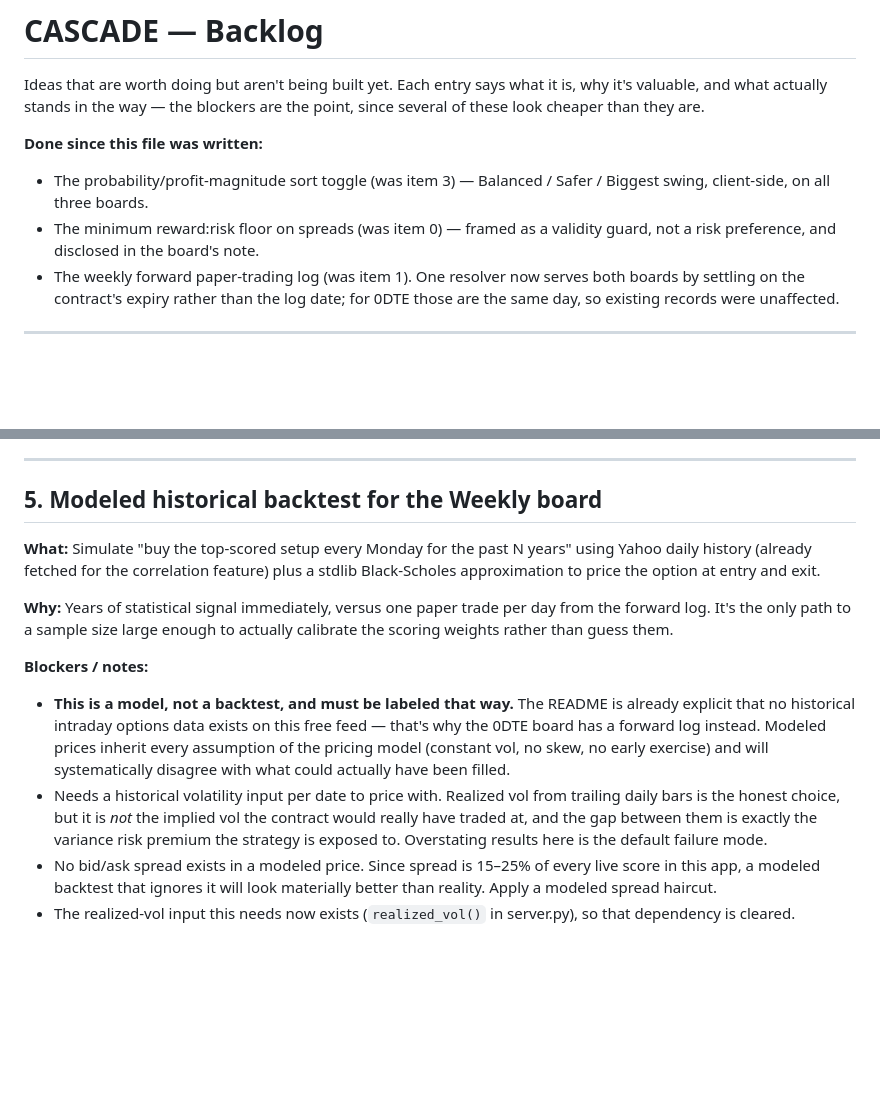
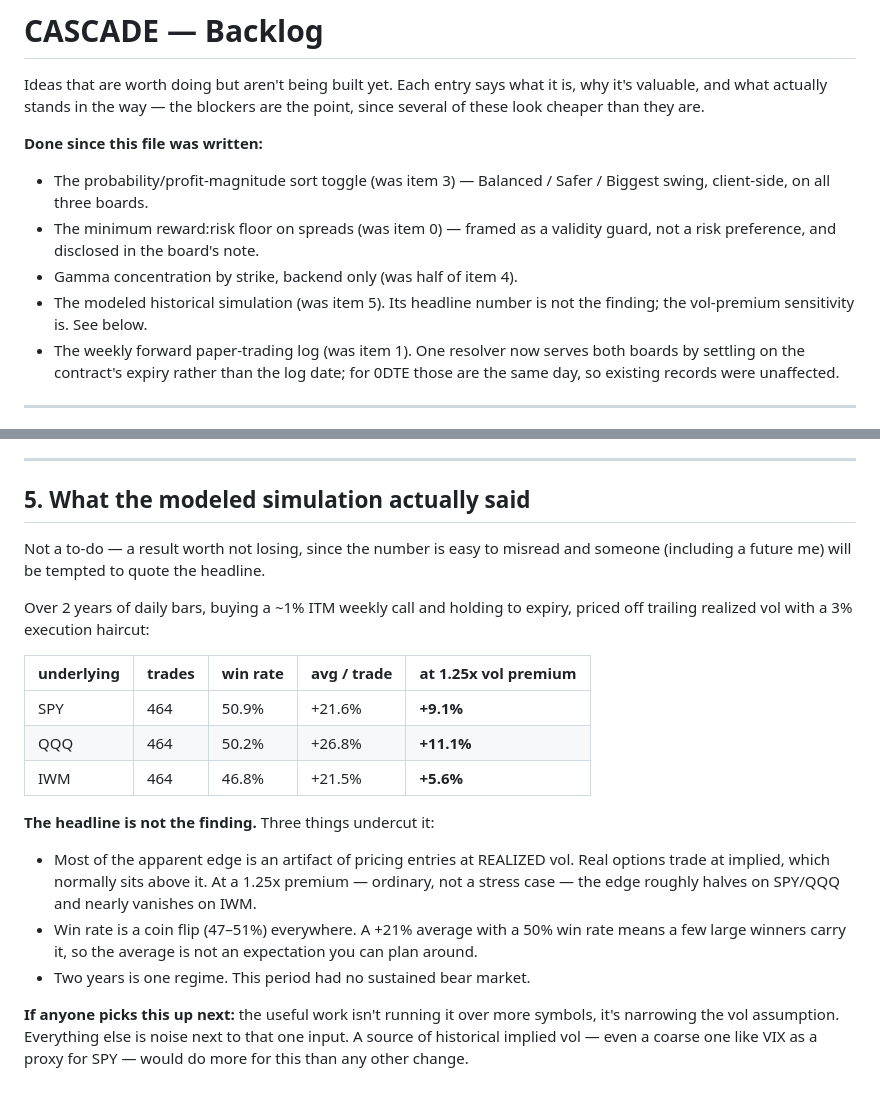
Before and after one commit to pcolardeau/cascade, a Markdown page: BACKLOG.md, 2 parts joined by grey strips. Drawn GitHub-style; blank space fills up the shorter version.

Commit message:
Backlog: record what the modeled simulation actually said
The headline (+21.6% avg per trade on SPY) is the number someone will
quote, and it's the wrong one. Recorded the sensitivity alongside it --
at a 1.25x vol premium the edge roughly halves on SPY/QQQ and nearly
vanishes on IWM -- plus the two other things that undercut it: a
coin-flip win rate means a few large winners carry the average, and two
years is a single regime with no sustained bear market.

Also recorded where the next unit of effort should go: narrowing the
volatility assumption, not adding symbols. Everything else is noise next
to that input.

Co-Authored-By: Claude Sonnet 5 <noreply@anthropic.com>
Claude-Session: https://claude.ai/code/session_01MjRw4kmTrbqpFL8PwZVeYF

```diff
--- a/BACKLOG.md
+++ b/BACKLOG.md
@@ -9,6 +9,9 @@ the point, since several of these look cheaper than they are.
   Safer / Biggest swing, client-side, on all three boards.
 - The minimum reward:risk floor on spreads (was item 0) — framed as a
   validity guard, not a risk preference, and disclosed in the board's note.
+- Gamma concentration by strike, backend only (was half of item 4).
+- The modeled historical simulation (was item 5). Its headline number is
+  not the finding; the vol-premium sensitivity is. See below.
 - The weekly forward paper-trading log (was item 1). One resolver now serves
   both boards by settling on the contract's expiry rather than the log date;
   for 0DTE those are the same day, so existing records were unaffected.
@@ -70,31 +73,34 @@ than being a bolted-on screener.
 
 ---
 
-## 5. Modeled historical backtest for the Weekly board
+## 5. What the modeled simulation actually said
 
-**What:** Simulate "buy the top-scored setup every Monday for the past N
-years" using Yahoo daily history (already fetched for the correlation feature)
-plus a stdlib Black-Scholes approximation to price the option at entry and
-exit.
+Not a to-do — a result worth not losing, since the number is easy to
+misread and someone (including a future me) will be tempted to quote the
+headline.
 
-**Why:** Years of statistical signal immediately, versus one paper trade per
-day from the forward log. It's the only path to a sample size large enough to
-actually calibrate the scoring weights rather than guess them.
+Over 2 years of daily bars, buying a ~1% ITM weekly call and holding to
+expiry, priced off trailing realized vol with a 3% execution haircut:
 
-**Blockers / notes:**
-- **This is a model, not a backtest, and must be labeled that way.** The
-  README is already explicit that no historical intraday options data exists
-  on this free feed — that's why the 0DTE board has a forward log instead.
-  Modeled prices inherit every assumption of the pricing model (constant vol,
-  no skew, no early exercise) and will systematically disagree with what
-  could actually have been filled.
-- Needs a historical volatility input per date to price with. Realized vol
-  from trailing daily bars is the honest choice, but it is *not* the implied
-  vol the contract would really have traded at, and the gap between them is
-  exactly the variance risk premium the strategy is exposed to. Overstating
-  results here is the default failure mode.
-- No bid/ask spread exists in a modeled price. Since spread is 15–25% of
-  every live score in this app, a modeled backtest that ignores it will look
-  materially better than reality. Apply a modeled spread haircut.
-- The realized-vol input this needs now exists (`realized_vol()` in server.py),
-  so that dependency is cleared.
+| underlying | trades | win rate | avg / trade | at 1.25x vol premium |
+|---|---|---|---|---|
+| SPY | 464 | 50.9% | +21.6% | **+9.1%** |
+| QQQ | 464 | 50.2% | +26.8% | **+11.1%** |
+| IWM | 464 | 46.8% | +21.5% | **+5.6%** |
+
+**The headline is not the finding.** Three things undercut it:
+
+- Most of the apparent edge is an artifact of pricing entries at REALIZED
+  vol. Real options trade at implied, which normally sits above it. At a
+  1.25x premium — ordinary, not a stress case — the edge roughly halves
+  on SPY/QQQ and nearly vanishes on IWM.
+- Win rate is a coin flip (47–51%) everywhere. A +21% average with a 50%
+  win rate means a few large winners carry it, so the average is not an
+  expectation you can plan around.
+- Two years is one regime. This period had no sustained bear market.
+
+**If anyone picks this up next:** the useful work isn't running it over
+more symbols, it's narrowing the vol assumption. Everything else is noise
+next to that one input. A source of historical implied vol — even a
+coarse one like VIX as a proxy for SPY — would do more for this than any
+other change.
```
